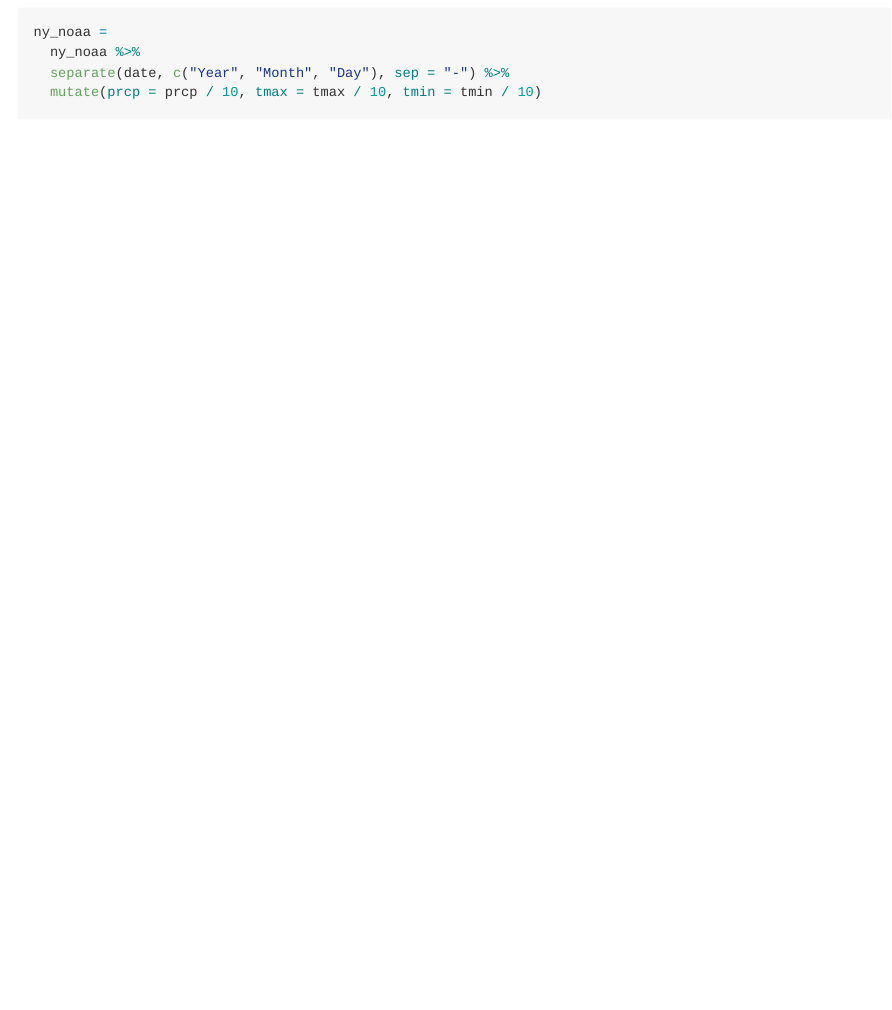
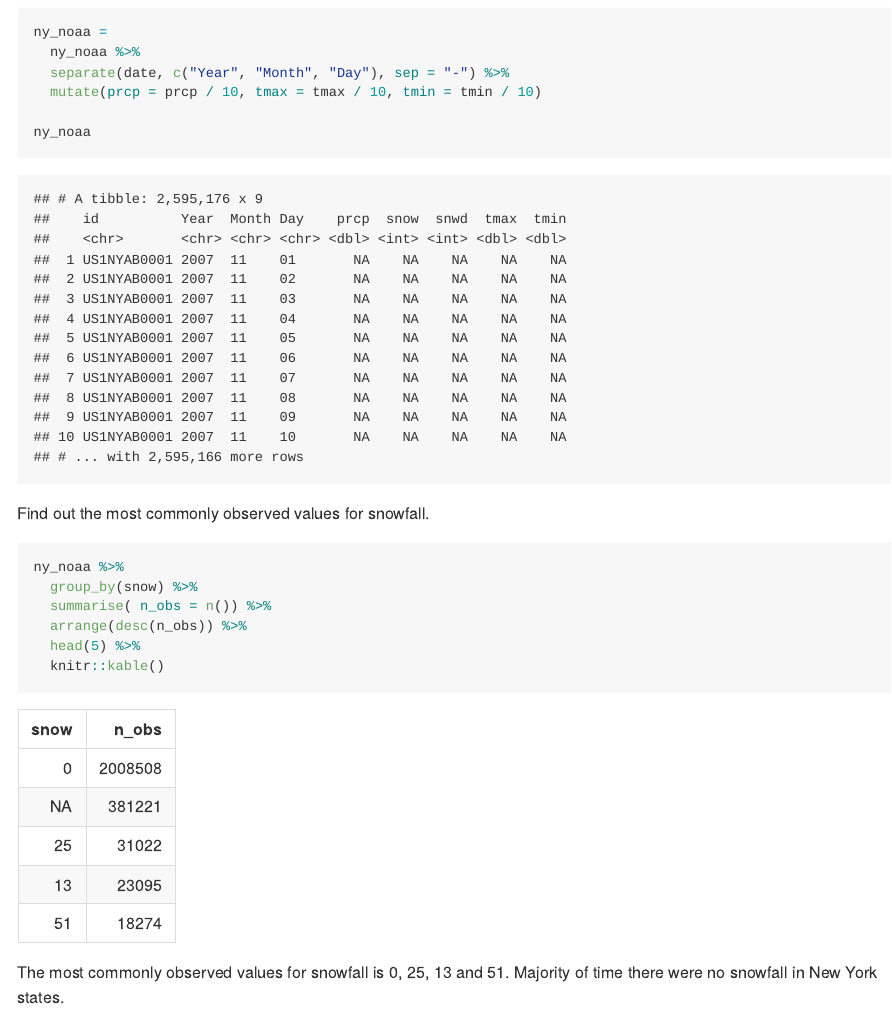
Before and after one commit to kangkangz77/p8105_hw3_kz2334, an R Markdown document (p8105_hw3_kz2334.Rmd): the page in a window 1100 px wide, from 6940 px down. The pictures show the output file p8105_hw3_kz2334.md that the author committed with the source, drawn offline in the style of GitHub.

Commit message:
Find out the most commonly observed values for snowfall.

````diff
--- a/p8105_hw3_kz2334.Rmd
+++ b/p8105_hw3_kz2334.Rmd
@@ -219,4 +219,18 @@ ny_noaa =
   ny_noaa %>%
   separate(date, c("Year", "Month", "Day"), sep = "-") %>%
   mutate(prcp = prcp / 10, tmax = tmax / 10, tmin = tmin / 10)
+
+ny_noaa
 ```
+
+Find out the most commonly observed values for snowfall.
+```{r 3.4}
+ny_noaa %>%
+  group_by(snow) %>%
+  summarise( n_obs = n()) %>%
+  arrange(desc(n_obs)) %>%
+  head(5) %>%
+  knitr::kable()
+```
+
+The most commonly observed values for snowfall is 0, 25, 13 and 51. Majority of time there were no snowfall in New York states.
````
Also changed, not shown: p8105_hw3_kz2334.md.
